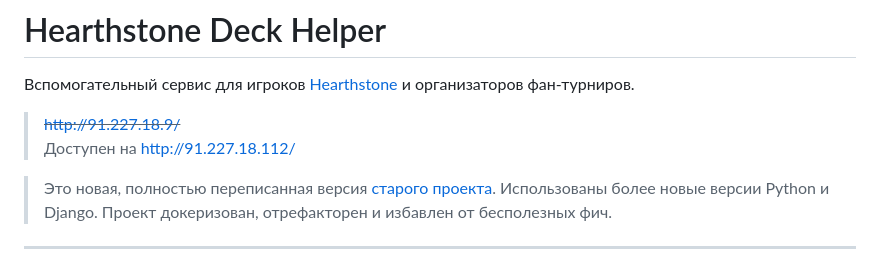
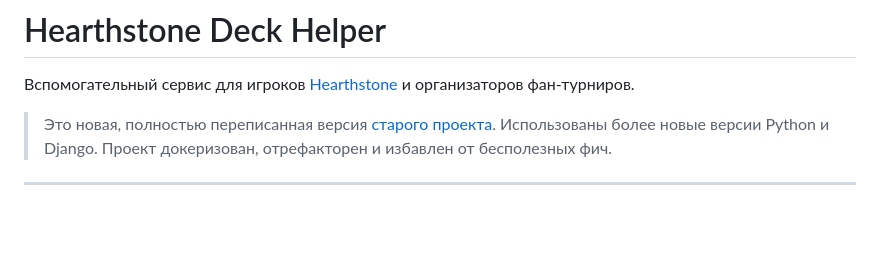
Before and after one commit to ysaron/hearthstone-deck-helper, a Markdown page: README.md, the part around the change. GitHub-like rendering; blank space fills up the shorter version.

```diff
--- a/README.md
+++ b/README.md
@@ -1,9 +1,6 @@
 # Hearthstone Deck Helper
 
 Вспомогательный сервис для игроков [Hearthstone](https://playhearthstone.com/) и организаторов фан-турниров.
-
-> ~~http://91.227.18.9/~~
-> Доступен на http://91.227.18.112/
 
 > Это новая, полностью переписанная версия [старого проекта](https://github.com/ysaron/NeuraHS). Использованы более новые версии Python и Django. Проект докеризован, отрефакторен и избавлен от бесполезных фич.
 
```
